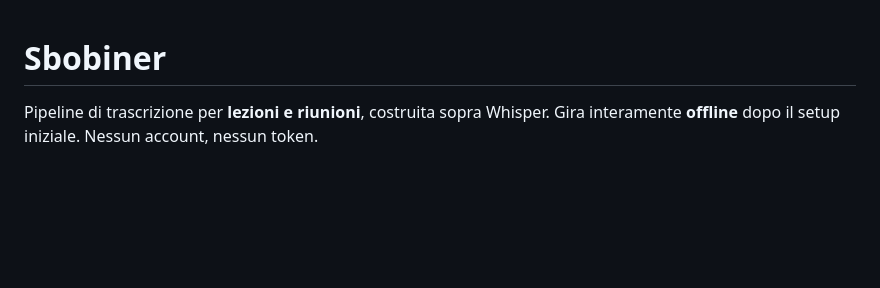
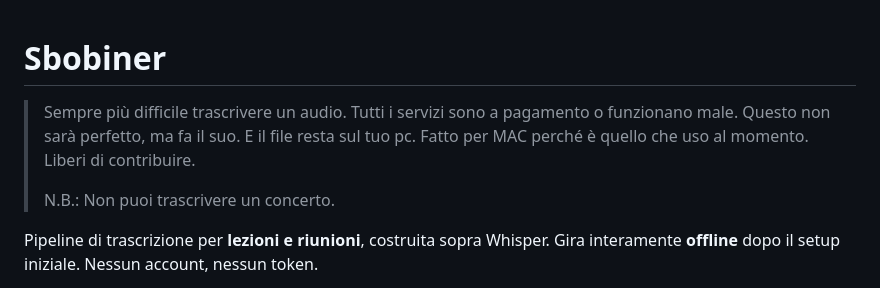
Before and after one commit to SeltzLimited/Sbobiner, a Markdown page: README.md, the part around the change. Rendered like a GitHub page; blank space fills up the shorter version.

Commit message:
README: intro/manifesto in cima
Co-Authored-By: Claude Sonnet 5 <noreply@anthropic.com>

```diff
--- a/README.md
+++ b/README.md
@@ -1,4 +1,10 @@
 # Sbobiner
+
+> Sempre più difficile trascrivere un audio. Tutti i servizi sono a pagamento o funzionano male.
+> Questo non sarà perfetto, ma fa il suo. E il file resta sul tuo pc.
+> Fatto per MAC perché è quello che uso al momento. Liberi di contribuire.
+>
+> N.B.: Non puoi trascrivere un concerto.
 
 Pipeline di trascrizione per **lezioni e riunioni**, costruita sopra Whisper.
 Gira interamente **offline** dopo il setup iniziale. Nessun account, nessun token.
```
